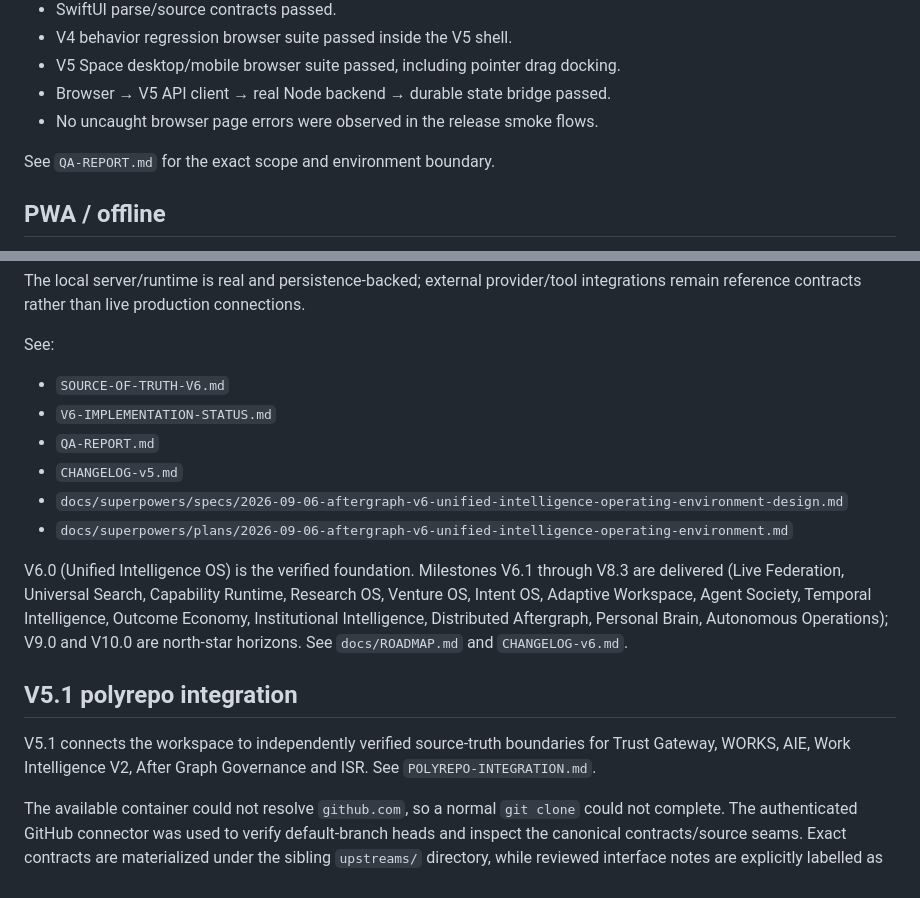
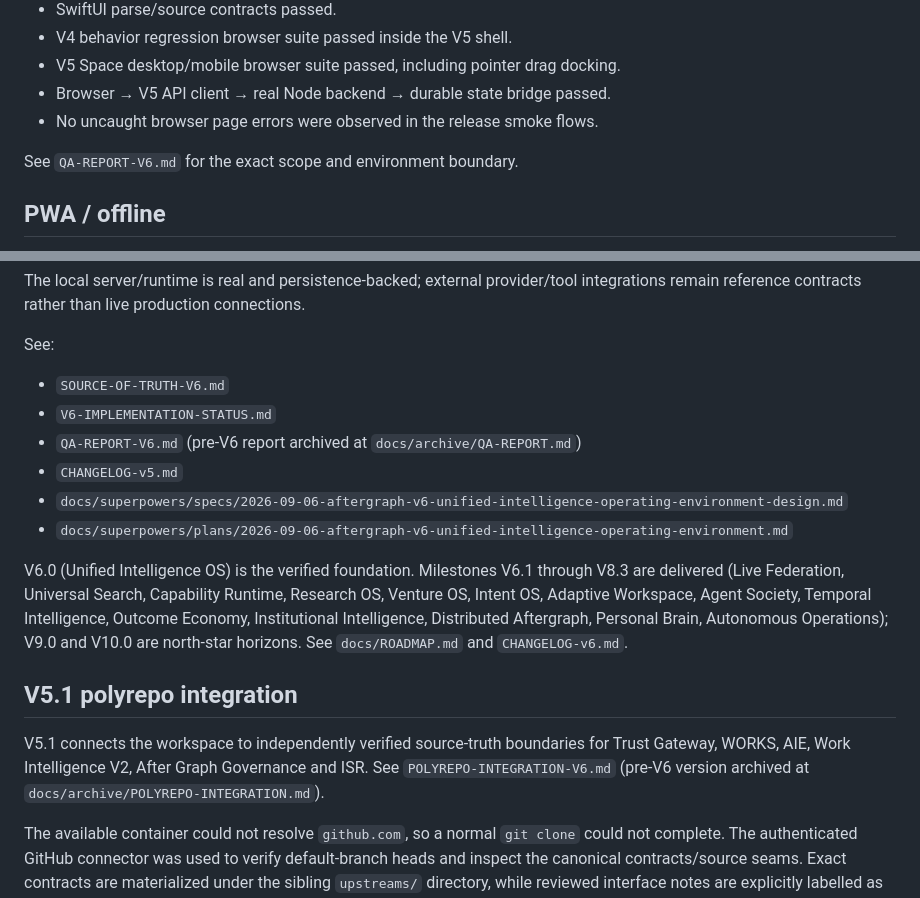
Before and after one commit to Aftergraph/studio, a Markdown page: README.md, 2 parts joined by grey strips. Rendered like a GitHub page.

Commit message:
docs: fix review findings on PR #13 (archive links, V8.1-A wording)

```diff
--- a/README.md
+++ b/README.md
@@ -116,7 +116,7 @@ The release gate additionally runs the V4-in-V5 regression browser suite and arc
 - Browser → V5 API client → real Node backend → durable state bridge passed.
 - No uncaught browser page errors were observed in the release smoke flows.
 
-See `QA-REPORT.md` for the exact scope and environment boundary.
+See `QA-REPORT-V6.md` for the exact scope and environment boundary.
 
 ## PWA / offline
 
@@ -139,7 +139,7 @@ See:
 
 - `SOURCE-OF-TRUTH-V6.md`
 - `V6-IMPLEMENTATION-STATUS.md`
-- `QA-REPORT.md`
+- `QA-REPORT-V6.md` (pre-V6 report archived at `docs/archive/QA-REPORT.md`)
 - `CHANGELOG-v5.md`
 - `docs/superpowers/specs/2026-09-06-aftergraph-v6-unified-intelligence-operating-environment-design.md`
 - `docs/superpowers/plans/2026-09-06-aftergraph-v6-unified-intelligence-operating-environment.md`
@@ -149,7 +149,7 @@ V6.0 (Unified Intelligence OS) is the verified foundation. Milestones V6.1 throu
 
 ## V5.1 polyrepo integration
 
-V5.1 connects the workspace to independently verified source-truth boundaries for Trust Gateway, WORKS, AIE, Work Intelligence V2, After Graph Governance and ISR. See `POLYREPO-INTEGRATION.md`.
+V5.1 connects the workspace to independently verified source-truth boundaries for Trust Gateway, WORKS, AIE, Work Intelligence V2, After Graph Governance and ISR. See `POLYREPO-INTEGRATION-V6.md` (pre-V6 version archived at `docs/archive/POLYREPO-INTEGRATION.md`).
 
 The available container could not resolve `github.com`, so a normal `git clone` could not complete. The authenticated GitHub connector was used to verify default-branch heads and inspect the canonical contracts/source seams. Exact contracts are materialized under the sibling `upstreams/` directory, while reviewed interface notes are explicitly labelled as notes rather than source clones.
 
```
Also changed, not shown: docs/ROADMAP.md (+1 -1 lines).
